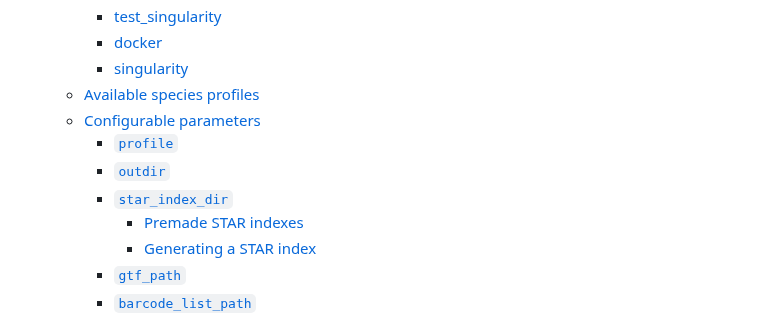
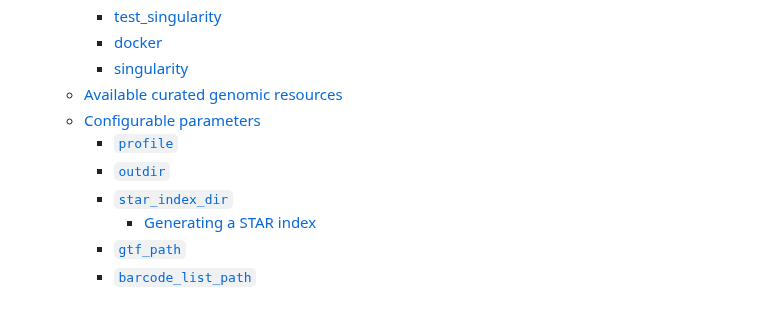
Before and after one commit to csgenetics/csgenetics_scrnaseq, a Markdown page: README.md, the part around the change. Rendered like a GitHub page.

```diff
--- a/README.md
+++ b/README.md
@@ -22,12 +22,11 @@
     - [test\_singularity](#test_singularity)
     - [docker](#docker)
     - [singularity](#singularity)
-  - [Available species profiles](#available-species-profiles)
+  - [Available curated genomic resources](#available-curated-genomic-resources)
   - [Configurable parameters](#configurable-parameters)
     - [`profile`](#profile)
     - [`outdir`](#outdir)
     - [`star_index_dir`](#star_index_dir)
-      - [Premade STAR indexes](#premade-star-indexes)
       - [Generating a STAR index](#generating-a-star-index)
     - [`gtf_path`](#gtf_path)
     - [`barcode_list_path`](#barcode_list_path)
```
